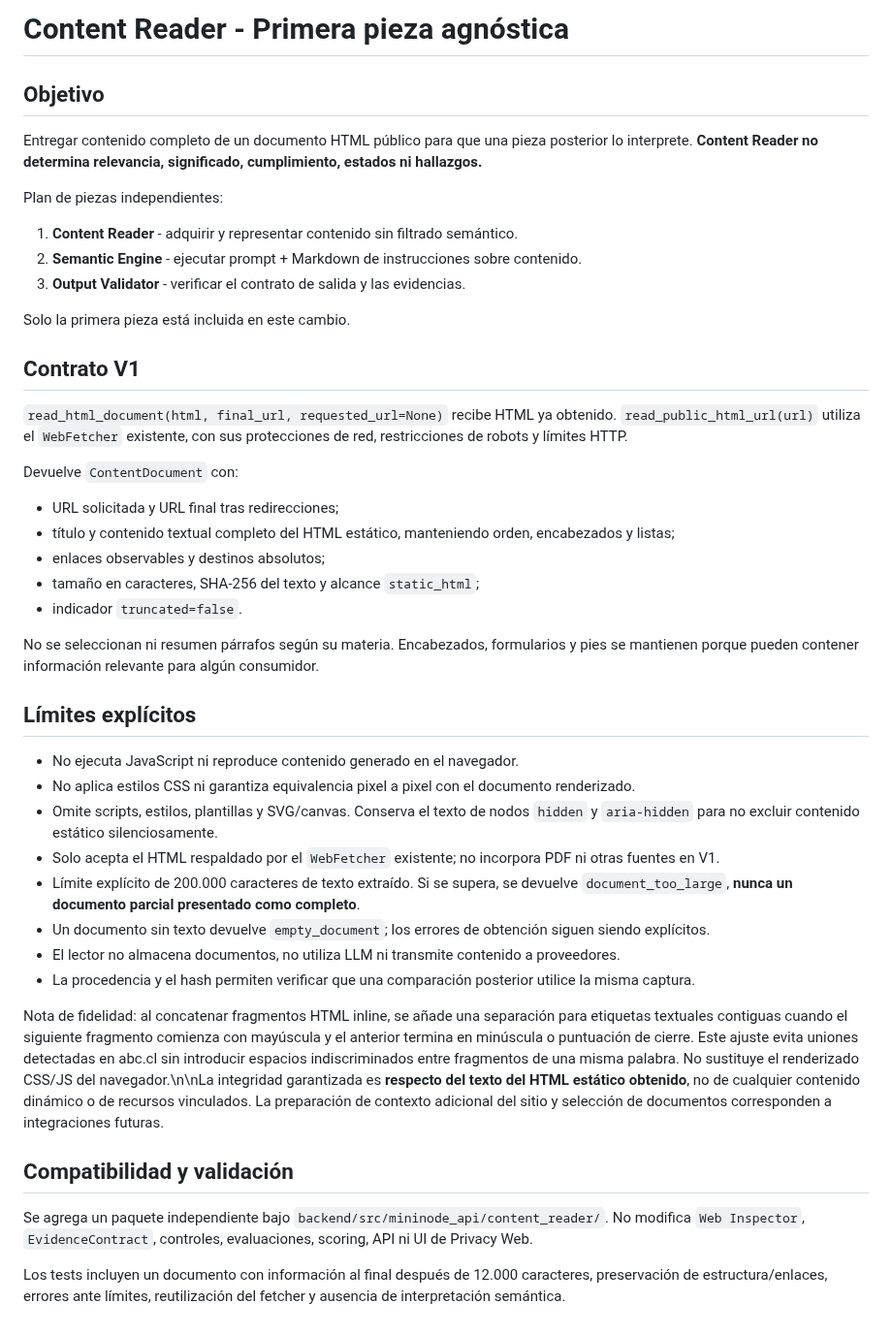
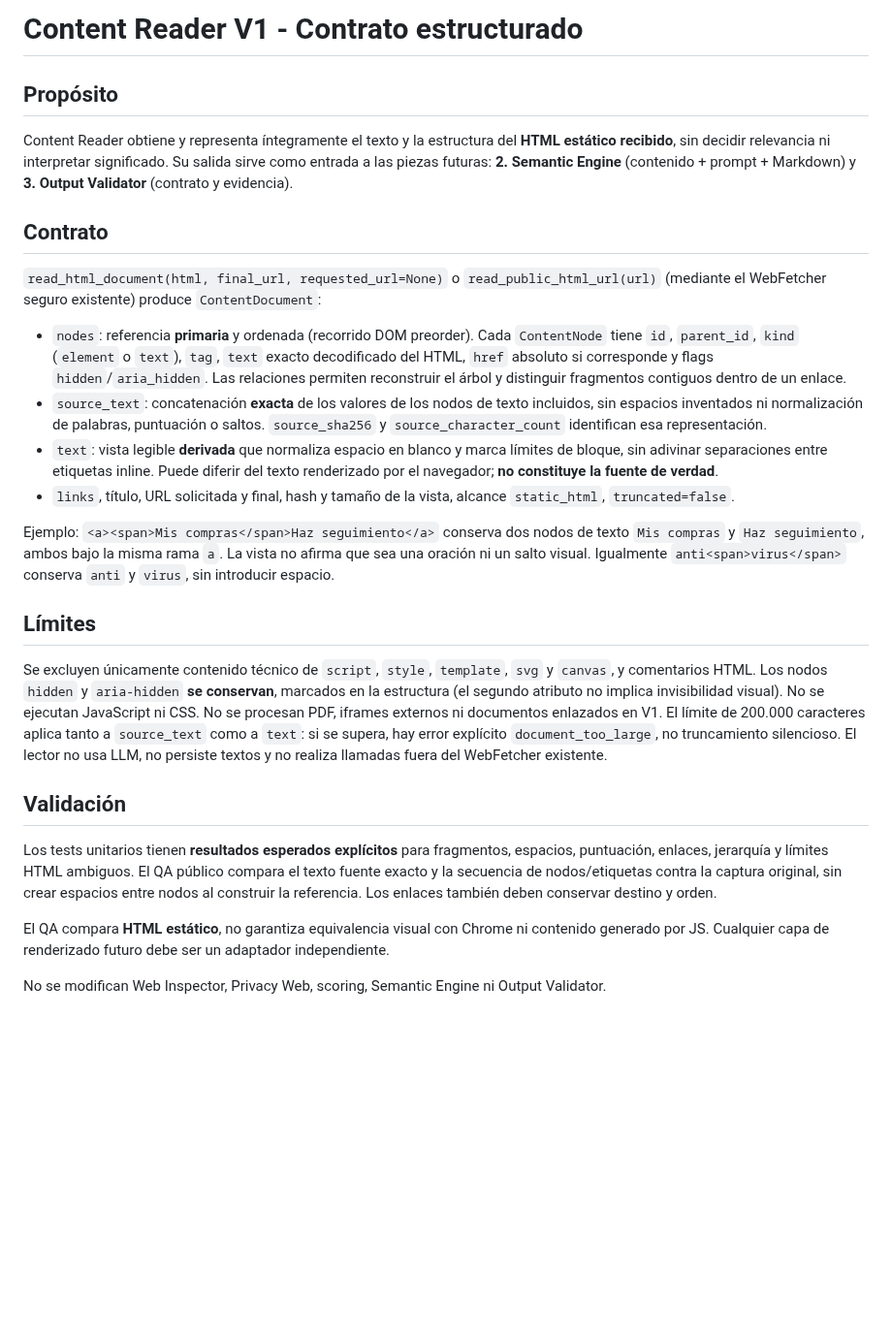
Before and after one commit to rodrigo-nodo/mininode, a Markdown page: docs/content-reader.md, the part around the change. Shown at 97% size. GitHub-like rendering; blank space fills up the shorter version.

Commit message:
docs(content-reader): document primary structured fidelity contract and derived text

```diff
--- a/docs/content-reader.md
+++ b/docs/content-reader.md
@@ -1,46 +1,28 @@
-# Content Reader - Primera pieza agnóstica
+# Content Reader V1 - Contrato estructurado
 
-## Objetivo
+## Propósito
 
-Entregar contenido completo de un documento HTML público para que una pieza posterior lo interprete. **Content Reader no determina relevancia, significado, cumplimiento, estados ni hallazgos.**
+Content Reader obtiene y representa íntegramente el texto y la estructura del **HTML estático recibido**, sin decidir relevancia ni interpretar significado. Su salida sirve como entrada a las piezas futuras: **2. Semantic Engine** (contenido + prompt + Markdown) y **3. Output Validator** (contrato y evidencia).
 
-Plan de piezas independientes:
+## Contrato
 
-1. **Content Reader** - adquirir y representar contenido sin filtrado semántico.
-2. **Semantic Engine** - ejecutar prompt + Markdown de instrucciones sobre contenido.
-3. **Output Validator** - verificar el contrato de salida y las evidencias.
+`read_html_document(html, final_url, requested_url=None)` o `read_public_html_url(url)` (mediante el WebFetcher seguro existente) produce `ContentDocument`:
 
-Solo la primera pieza está incluida en este cambio.
+- `nodes`: referencia **primaria** y ordenada (recorrido DOM preorder). Cada `ContentNode` tiene `id`, `parent_id`, `kind` (`element` o `text`), `tag`, `text` exacto decodificado del HTML, `href` absoluto si corresponde y flags `hidden`/`aria_hidden`. Las relaciones permiten reconstruir el árbol y distinguir fragmentos contiguos dentro de un enlace.
+- `source_text`: concatenación **exacta** de los valores de los nodos de texto incluidos, sin espacios inventados ni normalización de palabras, puntuación o saltos. `source_sha256` y `source_character_count` identifican esa representación.
+- `text`: vista legible **derivada** que normaliza espacio en blanco y marca límites de bloque, sin adivinar separaciones entre etiquetas inline. Puede diferir del texto renderizado por el navegador; **no constituye la fuente de verdad**.
+- `links`, título, URL solicitada y final, hash y tamaño de la vista, alcance `static_html`, `truncated=false`.
 
-## Contrato V1
+Ejemplo: `<a><span>Mis compras</span>Haz seguimiento</a>` conserva dos nodos de texto `Mis compras` y `Haz seguimiento`, ambos bajo la misma rama `a`. La vista no afirma que sea una oración ni un salto visual. Igualmente `anti<span>virus</span>` conserva `anti` y `virus`, sin introducir espacio.
 
-`read_html_document(html, final_url, requested_url=None)` recibe HTML ya obtenido. `read_public_html_url(url)` utiliza el `WebFetcher` existente, con sus protecciones de red, restricciones de robots y límites HTTP.
+## Límites
 
-Devuelve `ContentDocument` con:
+Se excluyen únicamente contenido técnico de `script`, `style`, `template`, `svg` y `canvas`, y comentarios HTML. Los nodos `hidden` y `aria-hidden` **se conservan**, marcados en la estructura (el segundo atributo no implica invisibilidad visual). No se ejecutan JavaScript ni CSS. No se procesan PDF, iframes externos ni documentos enlazados en V1. El límite de 200.000 caracteres aplica tanto a `source_text` como a `text`: si se supera, hay error explícito `document_too_large`, no truncamiento silencioso. El lector no usa LLM, no persiste textos y no realiza llamadas fuera del WebFetcher existente.
 
-- URL solicitada y URL final tras redirecciones;
-- título y contenido textual completo del HTML estático, manteniendo orden, encabezados y listas;
-- enlaces observables y destinos absolutos;
-- tamaño en caracteres, SHA-256 del texto y alcance `static_html`;
-- indicador `truncated=false`.
+## Validación
 
-No se seleccionan ni resumen párrafos según su materia. Encabezados, formularios y pies se mantienen porque pueden contener información relevante para algún consumidor.
+Los tests unitarios tienen **resultados esperados explícitos** para fragmentos, espacios, puntuación, enlaces, jerarquía y límites HTML ambiguos. El QA público compara el texto fuente exacto y la secuencia de nodos/etiquetas contra la captura original, sin crear espacios entre nodos al construir la referencia. Los enlaces también deben conservar destino y orden.
 
-## Límites explícitos
+El QA compara **HTML estático**, no garantiza equivalencia visual con Chrome ni contenido generado por JS. Cualquier capa de renderizado futuro debe ser un adaptador independiente.
 
-- No ejecuta JavaScript ni reproduce contenido generado en el navegador.
-- No aplica estilos CSS ni garantiza equivalencia pixel a pixel con el documento renderizado.
-- Omite scripts, estilos, plantillas y SVG/canvas. Conserva el texto de nodos `hidden` y `aria-hidden` para no excluir contenido estático silenciosamente.
-- Solo acepta el HTML respaldado por el `WebFetcher` existente; no incorpora PDF ni otras fuentes en V1.
-- Límite explícito de 200.000 caracteres de texto extraído. Si se supera, se devuelve `document_too_large`, **nunca un documento parcial presentado como completo**.
-- Un documento sin texto devuelve `empty_document`; los errores de obtención siguen siendo explícitos.
-- El lector no almacena documentos, no utiliza LLM ni transmite contenido a proveedores.
-- La procedencia y el hash permiten verificar que una comparación posterior utilice la misma captura.
-
-Nota de fidelidad: al concatenar fragmentos HTML inline, se añade una separación para etiquetas textuales contiguas cuando el siguiente fragmento comienza con mayúscula y el anterior termina en minúscula o puntuación de cierre. Este ajuste evita uniones detectadas en abc.cl sin introducir espacios indiscriminados entre fragmentos de una misma palabra. No sustituye el renderizado CSS/JS del navegador.\n\nLa integridad garantizada es **respecto del texto del HTML estático obtenido**, no de cualquier contenido dinámico o de recursos vinculados. La preparación de contexto adicional del sitio y selección de documentos corresponden a integraciones futuras.
-
-## Compatibilidad y validación
-
-Se agrega un paquete independiente bajo `backend/src/mininode_api/content_reader/`. No modifica `Web Inspector`, `EvidenceContract`, controles, evaluaciones, scoring, API ni UI de Privacy Web.
-
-Los tests incluyen un documento con información al final después de 12.000 caracteres, preservación de estructura/enlaces, errores ante límites, reutilización del fetcher y ausencia de interpretación semántica.
+No se modifican Web Inspector, Privacy Web, scoring, Semantic Engine ni Output Validator.
```
